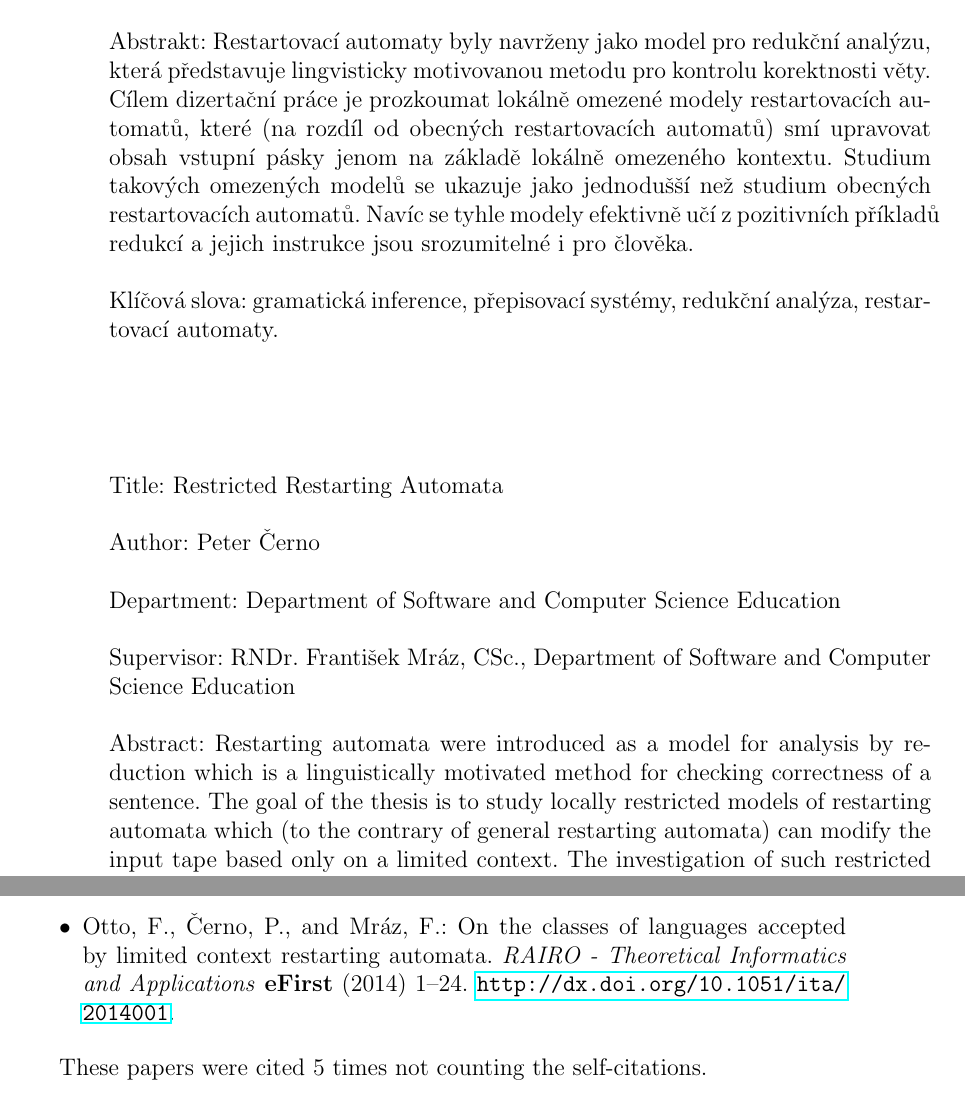
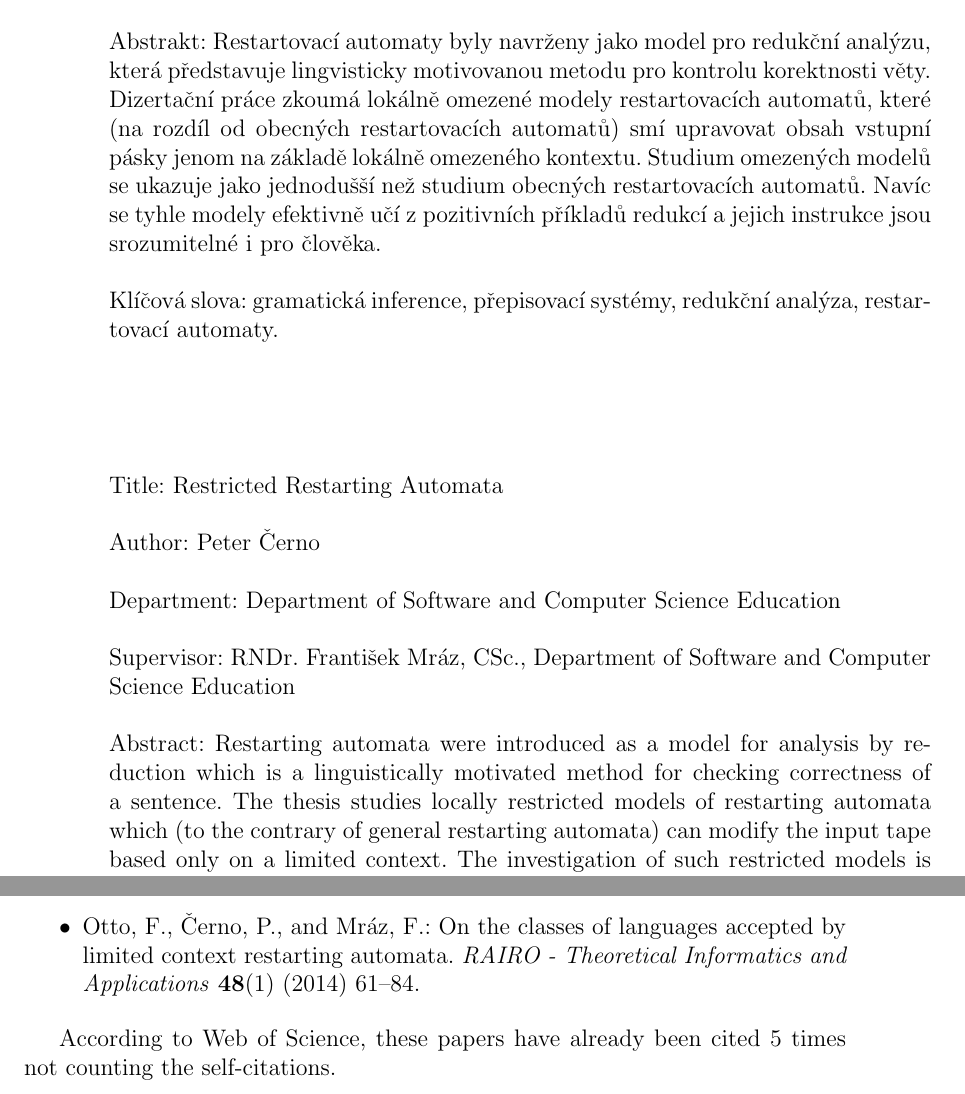
Before and after one commit to petercerno/thesis, a LaTeX thesis (thesis.tex, which reads bibliography.bib, preface.tex): two parts of pages 5 and 10 of 158, joined at a grey line, cut so that both start at the same text. Compiled offline with pdfLaTeX.

Commit message:
Final set of updates.

```diff
--- a/bibliography.bib
+++ b/bibliography.bib
@@ -7,7 +7,7 @@
   PAGES = {87--106},
   YEAR = {1987},
   ISSN = {0890-5401},
-  URL = {http://dx.doi.org/10.1016/0890-5401(87)90052-6},
+  %DOI = {10.1016/0890-5401(87)90052-6},
 }
 
 @Article{Angluin1988,
@@ -21,7 +21,7 @@
   PUBLISHER = {Kluwer Academic Publishers},
   KEYWORDS = {concept learning; supervised learning; queries},
   PAGES = {319--342},
-  URL = {http://dx.doi.org/10.1007/BF00116828},
+  %DOI = {10.1007/BF00116828},
 }
 
 @MastersThesis{B10Diploma,
@@ -87,7 +87,7 @@
   PAGES = {1--36},
   YEAR = {1998},
   ISSN = {0890-5401},
-  URL = {http://dx.doi.org/10.1006/inco.1997.2681},
+  %DOI = {10.1006/inco.1997.2681},
 }
 
 @TechReport{BunHabil,
@@ -232,7 +232,7 @@
   NUMPAGES = {30},
   ACMID = {945380},
   PUBLISHER = {JMLR.org},
-  URL = {http://dx.doi.org/10.1162/153244304773936063},
+  %DOI = {10.1162/153244304773936063},
 }
 
 @InProceedings{Coste2012,
@@ -286,7 +286,7 @@
   PAGES = {456--472},
   YEAR = {1986},
   ISSN = {0022-0000},
-  URL = {http://dx.doi.org/10.1016/0022-0000(86)90062-0},
+  %DOI = {10.1016/0022-0000(86)90062-0},
 }
 
 @InProceedings{Emerald98,
@@ -322,7 +322,7 @@
   KEYWORDS = {Learning context-free languages; Rewriting systems},
   PAGES = {7--31},
   LANGUAGE = {English},
-  URL = {http://dx.doi.org/10.1007/s10994-006-9593-8},
+  %DOI = {10.1007/s10994-006-9593-8},
 }
 
 @Article{Gold67limit,
@@ -344,7 +344,7 @@
   PAGES = {302--320},
   YEAR = {1978},
   ISSN = {0019-9958},
-  URL = {http://dx.doi.org/10.1016/S0019-9958(78)90562-4},
+  %DOI = {10.1016/S0019-9958(78)90562-4},
   ABSTRACT = {The question of whether there is an automaton with n states which agrees with a finite set D of data is shown to be NP-complete, although identification-in-the-limit of finite automata is possible in polynomial time as a function of the size of D. Necessary and sufficient conditions are given for D to be realizable by an automaton whose states are reachable from the initial state by a given set T of input strings. Although this question is also NP-complete, these conditions suggest heuristic approaches. Even if a solution to this problem were available, it is shown that finding a minimal set T does not necessarily give the smallest possible T.}
 }
 
@@ -359,7 +359,7 @@
   ISSN = {0885-6125},
   PAGES = {125--138},
   NUMPAGES = {14},
-  URL = {http://dx.doi.org/10.1023/A:1007353007695},
+  %DOI = {10.1023/A:1007353007695},
   ACMID = {255460},
   PUBLISHER = {Kluwer Academic Publishers},
   ADDRESS = {Hingham, MA, USA},
@@ -386,5 +385,5 @@
   ISSN = {0304-3975},
-  URL = {http://dx.doi.org/10.1016/j.tcs.2004.04.009},
+  %DOI = {10.1016/j.tcs.2004.04.009},
   KEYWORDS = {string rewriting systems, regular languages, context-free languages, preserving regularity},
 }
 
@@ -397,7 +396,7 @@
   YEAR = {1935},
   EPRINT = {http://jlms.oxfordjournals.org/content/s1-10/1/26.full.pdf+html},
   JOURNAL = {Journal of the London Mathematical Society},
-  URL = {http://dx.doi.org/10.1112/jlms/s1-10.37.26},
+  %DOI = {10.1112/jlms/s1-10.37.26},
 }
 
 @Book{HU69,
@@ -455,7 +454,7 @@
   YEAR = {1997},
   ISBN = {978-3-540-62844-6},
   BIBDATE = {Fri Aug 22 11:59:49 MDT 1997},
-  URL = {http://dx.doi.org/10.1007/3-540-62844-4_8},
+  %DOI = {10.1007/3-540-62844-4_8},
 }
 
 @InProceedings{JMPV98,
@@ -471,7 +470,7 @@
   MONTH = {December},
   ADDRESS = {Chennai, India},
   ISBN = {978-3-540-65384-4},
-  URL = {http://dx.doi.org/10.1007/978-3-540-49382-2_32},
+  %DOI = {10.1007/978-3-540-49382-2_32},
 }
 
 @Article{JMPV99,
@@ -543,7 +542,7 @@
   YEAR = {2008},
   NOTE = {Forty Years of Inductive Inference: Dedicated to the 60th Birthday of Rolf Wiehagen},
   ISSN = {0304-3975},
-  URL = {http://dx.doi.org/10.1016/j.tcs.2008.02.030},
+  %DOI = {10.1016/j.tcs.2008.02.030},
   KEYWORDS = {inductive inference, formal languages, recursion theory, query learning},
 }
 
@@ -617,11 +616,11 @@
   PAGES = {47--72},
   YEAR = {1980},
   ISSN = {0019-9958},
-  URL = {http://dx.doi.org/10.1016/S0019-9958(80)90131-X},
+  %DOI = {10.1016/S0019-9958(80)90131-X},
 }
 
 @Article{MR74,
-  AUTHOR = {Robert McNaughton},
+  AUTHOR = {Robert {McNaughton}},
   AFFILIATION = {Department of Mathematics Rensselaer Polytechnic Institute Troy N. Y. USA},
   TITLE = {Algebraic Decision Procedures for Local Testability},
   JOURNAL = {Theory of Computing Systems},
@@ -644,7 +643,7 @@
   ISSN = {0004-5411},
   PAGES = {324--344},
   NUMPAGES = {21},
-  URL = {http://dx.doi.org/10.1145/42282.42284},
+  %DOI = {10.1145/42282.42284},
   ACMID = {42284},
   PUBLISHER = {ACM},
   ADDRESS = {New York, NY, USA},
@@ -724,4 +723,3 @@
   AUTHOR = {Friedrich Otto and Peter {\v C}erno and Franti{\v s}ek Mr{\'a}z},
   TITLE = {On the Classes of Languages Accepted by Limited Context Restarting Automata},
   JOURNAL = {RAIRO - Theoretical Informatics and Applications},
-  VOLUME = {eFirst},
@@ -729,6 +728,7 @@
   YEAR = {2014},
-  URL = {http://dx.doi.org/10.1051/ita/2014001},
-  ABSTRACT = {In the literature various types of restarting automata have been studied that are based on contextual rewriting. A word w is accepted by such an automaton if, starting from the initial configuration that corresponds to input w, the word w is reduced to the empty word by a finite number of applications of these contextual rewritings. This approach is reminiscent of the notion of McNaughton families of languages. Here we put the aforementioned types of restarting automata into the context of McNaughton families of languages, relating the classes of languages accepted by these automata in particular to the class GCSL of growing context-sensitive languages and to the class CRL of Church-Rosser languages.},
+  NUMBER = {1},
+  %DOI = {10.1051/ita/2014001},
+  ABSTRACT = {In the literature various types of restarting automata have been studied that are based on contextual rewriting. A word w is accepted by such an automaton if, starting from the initial configuration that corresponds to input w, the word w is reduced to the empty word by a finite number of applications of these contextual rewritings. This approach is reminiscent of the notion of {McNaughton} families of languages. Here we put the aforementioned types of restarting automata into the context of {McNaughton} families of languages, relating the classes of languages accepted by these automata in particular to the class GCSL of growing context-sensitive languages and to the class CRL of Church-Rosser languages.},
 }
 
 @Article{OM15,
@@ -741,7 +741,7 @@
   YEAR = {2015},
   NOTE = {Implementation and Application of Automata},
   ISSN = {0304-3975},
-  URL = {http://dx.doi.org/10.1016/j.tcs.2015.01.013},
+  %DOI = {10.1016/j.tcs.2015.01.013},
   KEYWORDS = {context rewriting system, clearing restarting automaton, limited context restarting automaton, factor-erasing string-rewriting system, lambda-confluence},
   ABSTRACT = {Abstract Clearing restarting automata and limited context restarting automata are particular types of context rewriting systems. A word w is accepted by such a system if there is a sequence of rewritings that reduces the word w to the empty word lambda, where each rewrite rule is extended by certain context conditions. If each rewrite step is strictly length-reducing, as for example in the case of clearing restarting automata, then the word problem for such a system can be solved nondeterministically in quadratic time. If, in addition, the contextual rewritings happen to be lambda-confluent, that is, confluent on the congruence class of the empty word, then the word problem can be solved deterministically in linear time. Here we show that lambda-confluence is decidable in polynomial time for limited context restarting automata of type R 2 , but that this property is not even recursively enumerable for clearing restarting automata. The latter follows from the fact that lambda-confluence is not recursively enumerable for finite factor-erasing string-rewriting systems.}
 }
@@ -823,7 +823,7 @@
   EDITOR = {Clark, Alexander and Coste, Fran{\c c}ois and Miclet, Laurent},
   PUBLISHER = {Springer Berlin Heidelberg},
   PAGES = {266--279},
-  URL = {http://dx.doi.org/10.1007/978-3-540-88009-7_21},
+  %DOI = {10.1007/978-3-540-88009-7_21},
 }
 
 @Article{Zal72,
@@ -835,7 +835,7 @@
   PAGES = {151--167},
   YEAR = {1972},
   ISSN = {0022-0000},
-  URL = {http://dx.doi.org/10.1016/S0022-0000(72)80020-5},
+  %DOI = {10.1016/S0022-0000(72)80020-5},
 }
 
 @Article{Woi03,
--- a/preface.tex
+++ b/preface.tex
@@ -21,11 +21,11 @@ The results presented in this thesis are based on several published papers:
 \item {\v C}erno, P.: Clearing restarting automata and grammatical inference. In Heinz, J., de la Higuera, C., and Oates, T., editors: \emph{Proceedings of the Eleventh International Conference on Grammatical Inference}. Vol. 21 of \emph{JMLR Workshop and Conference Proceedings} (2012) 54--68.
 \item {\v C}erno, P.: Grammatical inference of $\lambda$-confluent context rewriting systems. In Bensch, S., Drewes, F., Freund, R., and Otto, F., editors: \emph{Workshop on Non-Classical Models of Automata and Applications (NCMA)}. Vol. 294 of \emph{books@ocg.at}, {\"O}sterreichisches Computer Gesellschaft (2013) 85--100.
 \item {\v C}erno, P.: Grammatical inference of $\lambda$-confluent context rewriting systems. Technical Report 2015/1/KSVI, Charles University, Faculty of Mathematics and Physics, Prague (2015).
-\item Otto, F., {\v C}erno, P., and Mr{\'a}z, F.: Limited context restarting automata and mcnaughton families of languages. In Freund, R., Holzer, M., Truthe, B., and Ultes-Nitsche, U., editors: \emph{Workshop on Non-Classical Models for Automata and Applications (NCMA)}. Vol. 290 of \emph{books@ocg.at}, {\"O}sterreichisches Computer Gesellschaft (2012) 165--180.
-\item Otto, F., {\v C}erno, P., and Mr{\'a}z, F.: On the classes of languages accepted by limited context restarting automata. \emph{RAIRO - Theoretical Informatics and Applications} {\bf eFirst} (2014) 1--24. \url{http://dx.doi.org/10.1051/ita/2014001}.
+\item Otto, F., {\v C}erno, P., and Mr{\'a}z, F.: Limited context restarting automata and McNaughton families of languages. In Freund, R., Holzer, M., Truthe, B., and Ultes-Nitsche, U., editors: \emph{Workshop on Non-Classical Models for Automata and Applications (NCMA)}. Vol. 290 of \emph{books@ocg.at}, {\"O}sterreichisches Computer Gesellschaft (2012) 165--180.
+\item Otto, F., {\v C}erno, P., and Mr{\'a}z, F.: On the classes of languages accepted by limited context restarting automata. \emph{RAIRO - Theoretical Informatics and Applications} {\bf 48}(1) (2014) 61--84.
 \end{itemize}
 
-These papers were cited 5 times not counting the self-citations.
+According to Web of Science, these papers have already been cited 5 times not counting the self-citations.
 
 %$\lambda$-confluence for context rewriting systems
 %$\lambda$-Confluence Is Undecidable for Clearing Restarting Automata
--- a/thesis.tex
+++ b/thesis.tex
@@ -235,7 +235,7 @@ RNDr. František Mráz, CSc., Kabinet software a výuky informatiky
 % dle Organizační struktury MFF UK, případně plný název pracoviště mimo MFF UK
 
 Abstrakt:
-Restartovací automaty byly navrženy jako model pro redukční analýzu, která představuje lingvisticky motivovanou metodu pro kontrolu korektnosti věty. Cílem dizertační práce je prozkoumat lokálně omezené modely restartovacích automatů, které (na rozdíl od obecných restartovacích automatů) smí upravovat obsah vstupní pásky jenom na základě lokálně omezeného kontextu. Studium takových omezených modelů se ukazuje jako jednodušší než studium obecných restartovacích automatů. Navíc se tyhle modely efektivně učí z pozitivních příkladů redukcí a jejich instrukce jsou srozumitelné i pro člověka.
+Restartovací automaty byly navrženy jako model pro redukční analýzu, která představuje lingvisticky motivovanou metodu pro kontrolu korektnosti věty. Dizertační práce zkoumá lokálně omezené modely restartovacích automatů, které (na rozdíl od obecných restartovacích automatů) smí upravovat obsah vstupní pásky jenom na základě lokálně omezeného kontextu. Studium omezených modelů se ukazuje jako jednodušší než studium obecných restartovacích automatů. Navíc se tyhle modely efektivně učí z pozitivních příkladů redukcí a jejich instrukce jsou srozumitelné i pro člověka.
 
 Klíčová slova:
 % 3 až 5 klíčových slov
@@ -262,7 +262,7 @@ RNDr. František Mráz, CSc., Department of Software and Computer Science Educat
 % mimo MFF UK v angličtině
 
 Abstract:
-Restarting automata were introduced as a model for analysis by reduction which is a linguistically motivated method for checking correctness of a sentence. The goal of the thesis is to study locally restricted models of restarting automata which (to the contrary of general restarting automata) can modify the input tape based only on a limited context. The investigation of such restricted models is easier than in the case of general restarting automata. Moreover, these models are effectively learnable from positive samples of reductions and their instructions are human readable.
+Restarting automata were introduced as a model for analysis by reduction which is a linguistically motivated method for checking correctness of a sentence. The thesis studies locally restricted models of restarting automata which (to the contrary of general restarting automata) can modify the input tape based only on a limited context. The investigation of such restricted models is easier than in the case of general restarting automata. Moreover, these models are effectively learnable from positive samples of reductions and their instructions are human readable.
 
 Keywords:
 % 3 až 5 klíčových slov v angličtině
```
Also changed, not shown: TODO.txt (+1 -1 lines), chap_background.tex (+1 -1 lines), chap_clra.tex (+1 -1 lines), chap_crs_learning.tex (+1 -1 lines), epilog.tex (+1 -1 lines), bibliography.bib (12 more changed lines), preface.tex (2 more changed lines).
